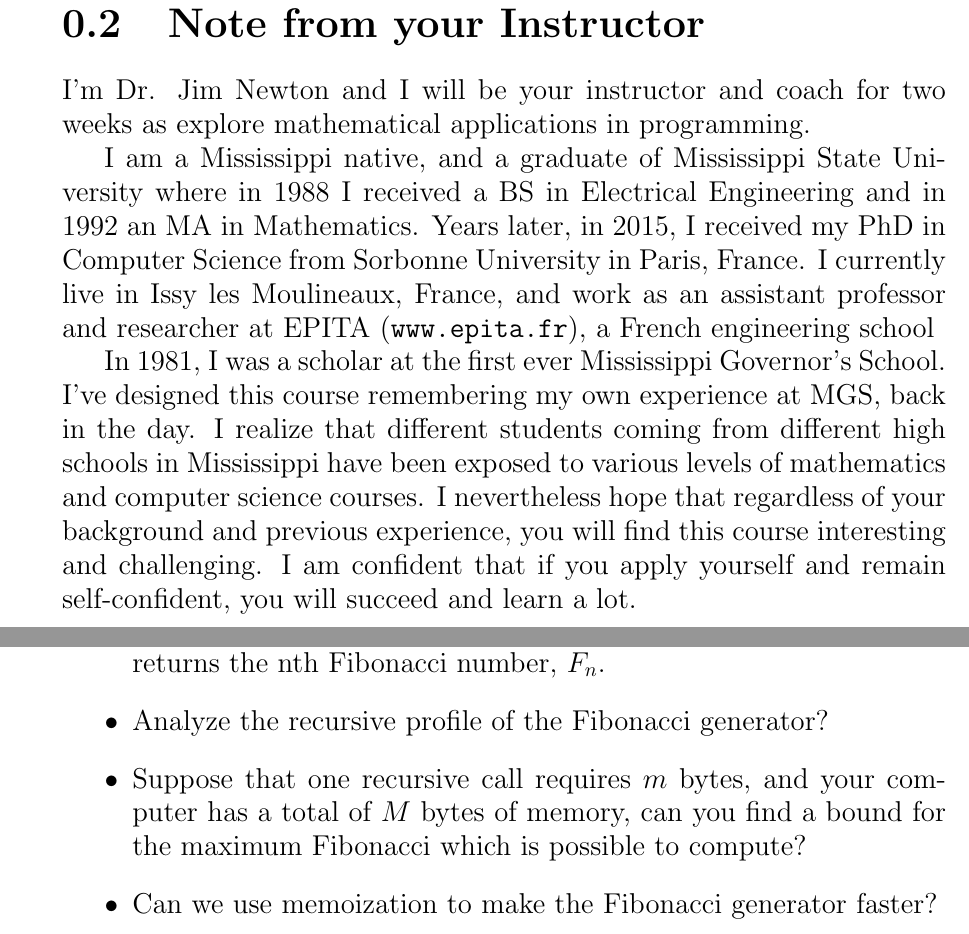
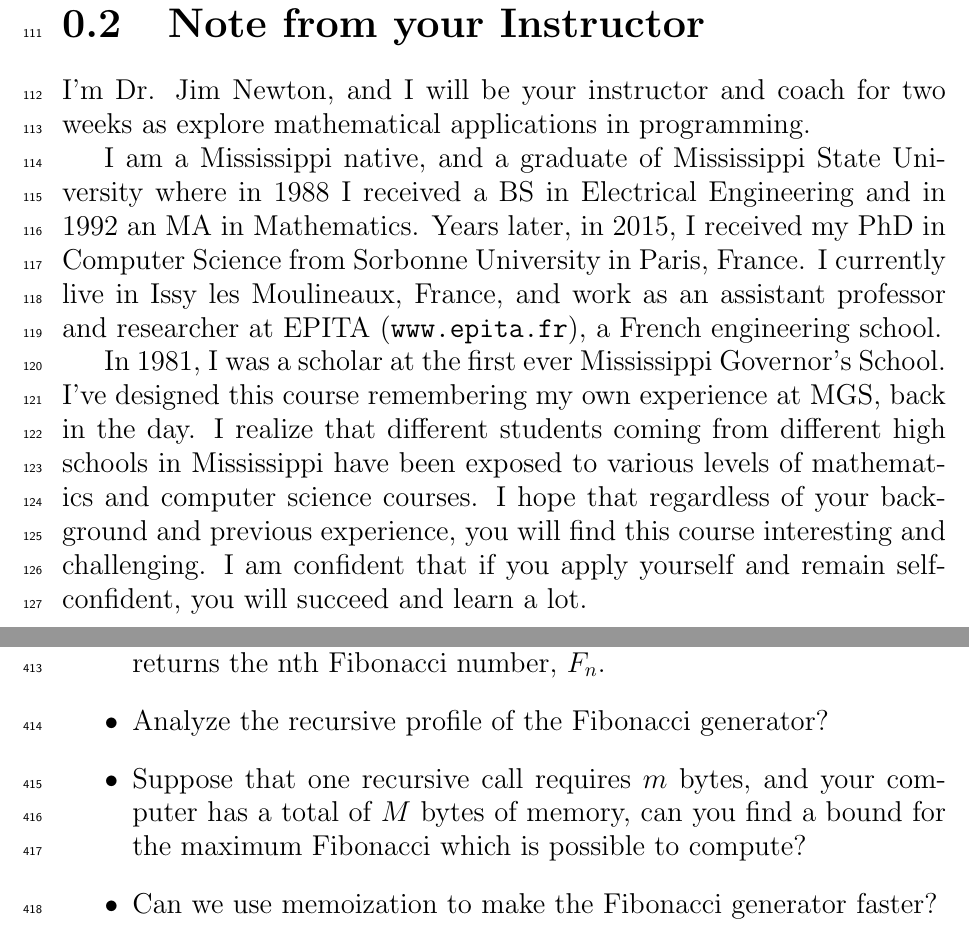
Before and after one commit to jimka2001/mgs-2023, a LaTeX document (doc/mgs-2023-handout.ltx): two parts of pages 9 and 34 of 74, joined at a grey line, cut so that both start at the same text. Compiled offline with pdfLaTeX.

Commit message:
line numbers

```diff
--- a/doc/mgs-2023-handout.ltx
+++ b/doc/mgs-2023-handout.ltx
@@ -17,6 +17,8 @@
 \usepackage{amssymb}
 \usepackage{cancel}
 \usepackage{listings}
+\usepackage{lineno}
+\linenumbers
 \usepackage{color,colortbl}
 \definecolor{code}{rgb}{ 0,0,0}
 \newcommand\code[1]{\textcolor{code}{\texttt{#1}}\xspace}
@@ -142,13 +144,14 @@ shortcomings, and being subjected to peer review (important in the
 scientific process).  This exercise is intended not only to learn to
 accept constructive criticism but also to build confidence.
 
+
 \pagebreak
 \section{Note from your Instructor}
 
 \begin{figure}
 \includegraphics[width=\textwidth]{jimka-porto}
 \end{figure}
-I'm Dr. Jim Newton and I will be your instructor and coach for two
+I'm Dr. Jim Newton, and I will be your instructor and coach for two
 weeks as explore mathematical applications in programming.
 
 I am a Mississippi native, and a graduate of Mississippi State
@@ -157,13 +160,13 @@ in 1992 an MA in Mathematics.  Years later, in 2015, I received my PhD in
 Computer Science from Sorbonne University in Paris, France.  I
 currently live in Issy les Moulineaux, France, and work as an
 assistant professor and researcher at EPITA (\url{www.epita.fr}), a
-French engineering school
+French engineering school.
 
 In 1981, I was a scholar at the first ever Mississippi Governor's
 School.  I've designed this course remembering my own experience at
 MGS, back in the day. I realize that different students coming from
 different high schools in Mississippi have been exposed to various
-levels of mathematics and computer science courses. I nevertheless
+levels of mathematics and computer science courses. I
 hope that regardless of your background and previous experience, you
 will find this course interesting and challenging.  I am confident that
 if you apply yourself and remain self-confident, you will succeed and
```
